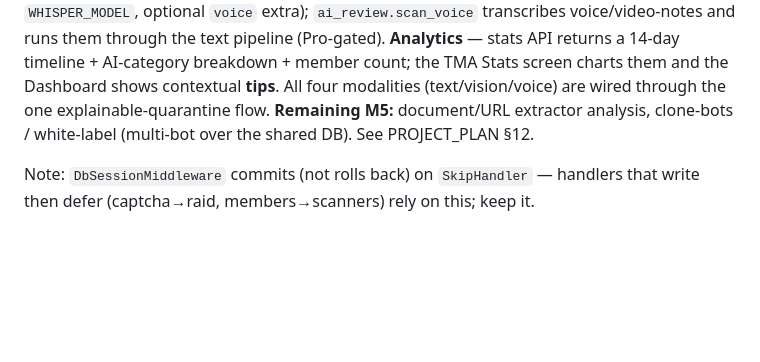
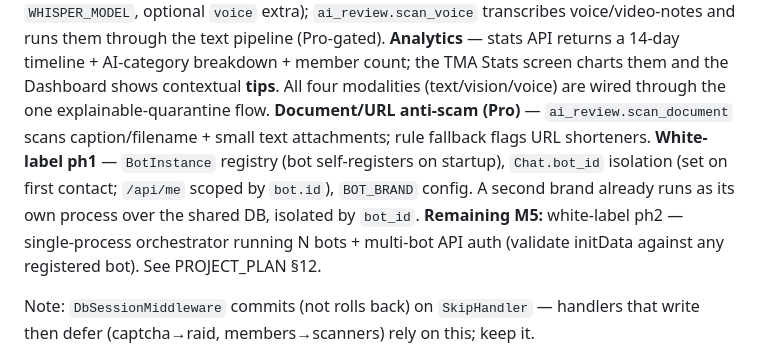
Before and after one commit to se1dhe/chat-moderator-bot, a Markdown page: CLAUDE.md, the part around the change. GitHub-like rendering; blank space fills up the shorter version.

```diff
--- a/CLAUDE.md
+++ b/CLAUDE.md
@@ -132,8 +132,13 @@ through the text pipeline (Pro-gated). **Analytics** — stats API returns a 14-
 timeline + AI-category breakdown + member count; the TMA Stats screen charts them and
 the Dashboard shows contextual **tips**. All four modalities (text/vision/voice) are
 wired through the one explainable-quarantine flow.
-**Remaining M5:** document/URL extractor analysis, clone-bots / white-label (multi-bot
-over the shared DB). See PROJECT_PLAN §12.
+**Document/URL anti-scam (Pro)** — `ai_review.scan_document` scans caption/filename +
+small text attachments; rule fallback flags URL shorteners. **White-label ph1** —
+`BotInstance` registry (bot self-registers on startup), `Chat.bot_id` isolation (set on
+first contact; `/api/me` scoped by `bot.id`), `BOT_BRAND` config. A second brand already
+runs as its own process over the shared DB, isolated by `bot_id`.
+**Remaining M5:** white-label ph2 — single-process orchestrator running N bots +
+multi-bot API auth (validate initData against any registered bot). See PROJECT_PLAN §12.
 
 Note: `DbSessionMiddleware` commits (not rolls back) on `SkipHandler` — handlers that
 write then defer (captcha→raid, members→scanners) rely on this; keep it.
```
Also changed, not shown: docs/PROJECT_PLAN.md (+9 -4 lines).
